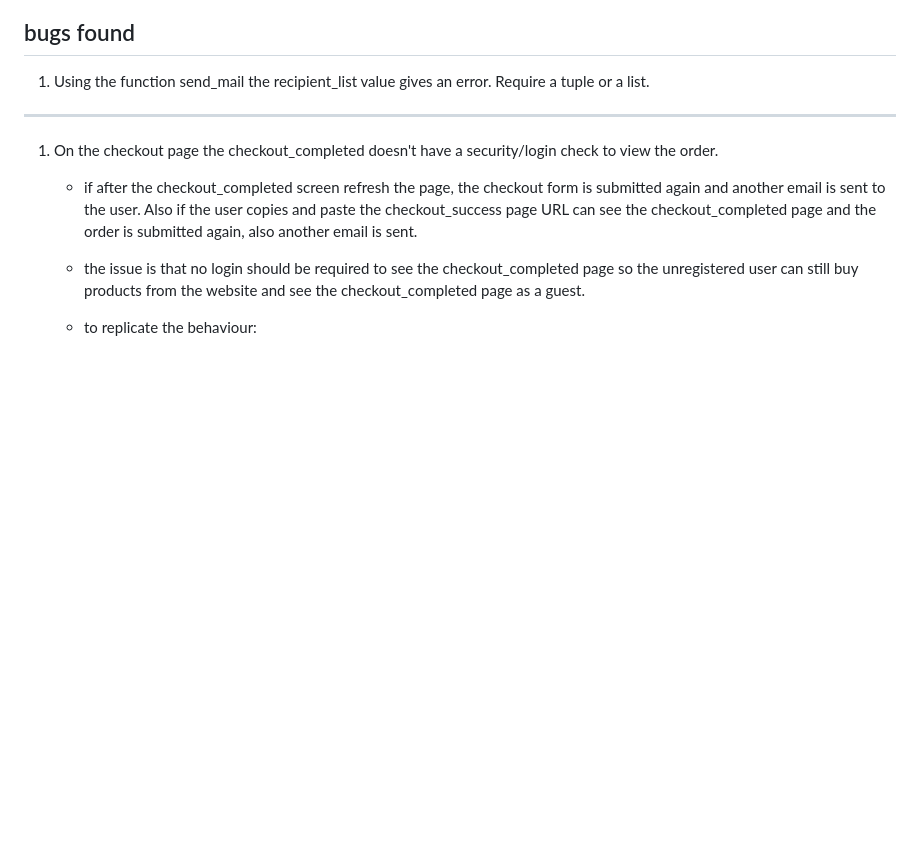
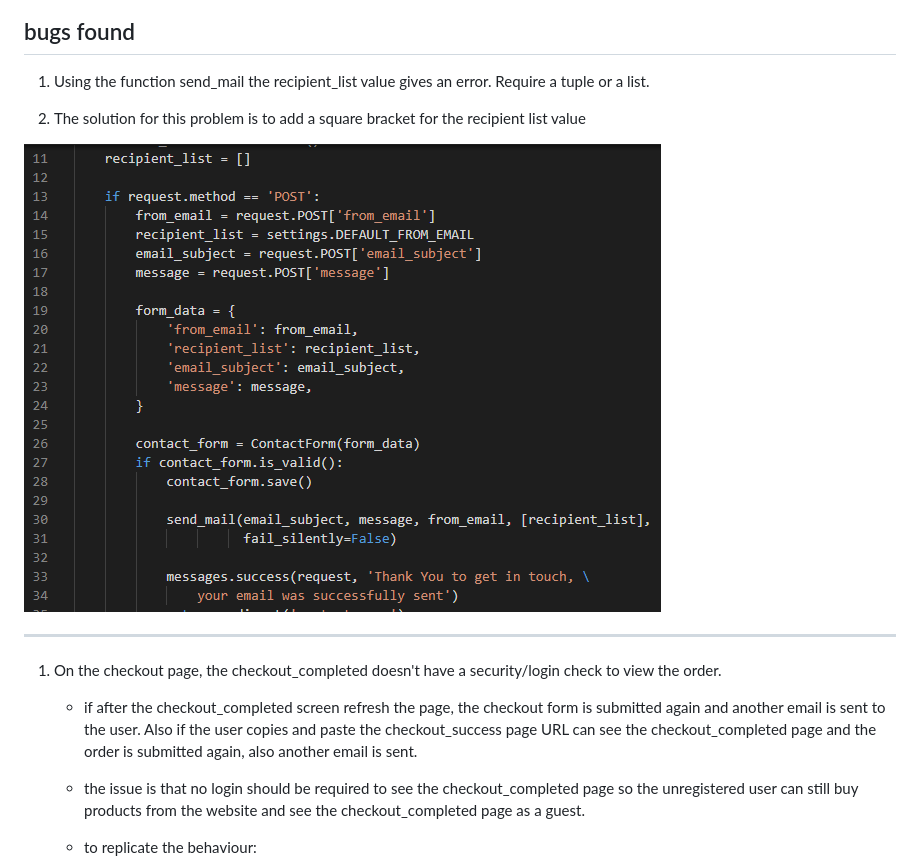
Before and after one commit to Code-Institute-Submissions/IgnazioSotgiu-original-crafts, a Markdown page: static/docs/bugs.md, the part around one of its changes. Rendered like a GitHub page; pictures changed too: static/docs/bug_screenshots/bug_1.png (added); blank space fills up the shorter version.

```diff
--- a/static/docs/bugs.md
+++ b/static/docs/bugs.md
@@ -1,12 +1,16 @@
 ## bugs found
 
 1. Using the function send_mail the recipient_list value gives an error. Require a tuple or a list.
+
+1. The solution for this problem is to add a square bracket for the recipient list value
+
+![](./bug_screenshots/bug_1.png)
 
 ---
 
 
 
-1. On the checkout page the checkout_completed doesn't have a security/login check to view the order.
+1. On the checkout page, the checkout_completed doesn't have a security/login check to view the order.
     * if after the checkout_completed screen refresh the page, the checkout form is submitted again and another email is sent to the user. Also if the user copies and paste the checkout_success page URL can see the checkout_completed page and the order is submitted again, also another email is sent.
     * the issue is that no login should be required to see the checkout_completed page so the unregistered user can still buy products from the website and see the checkout_completed page as a guest.
 
```
Also changed, not shown: other parts of static/docs/bugs.md (+19 -0 lines), README.md (+7 -2 lines), static/docs/bug_screenshots/bug_2.1.png (added), static/docs/bug_screenshots/bug_2.2.png (added).
